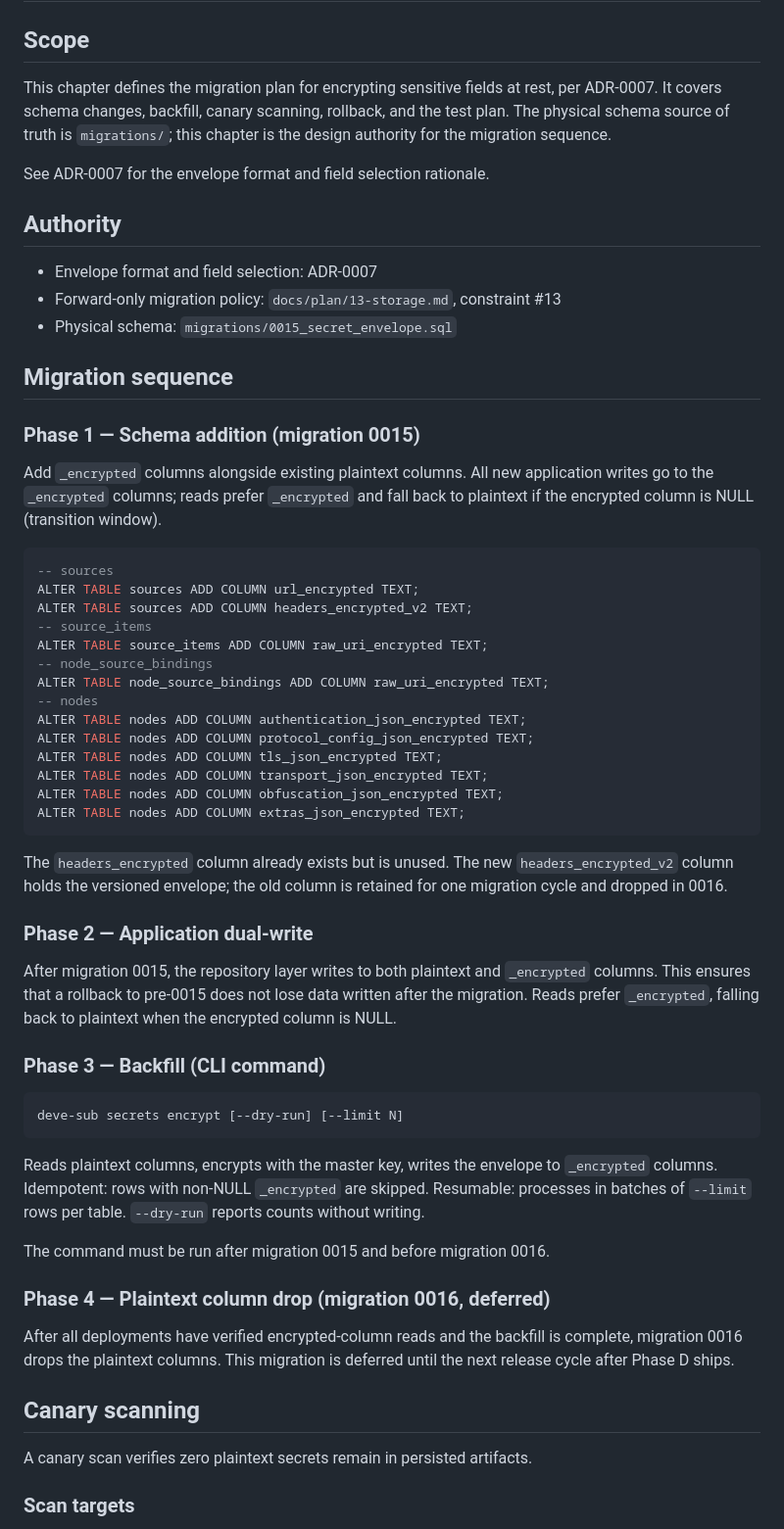
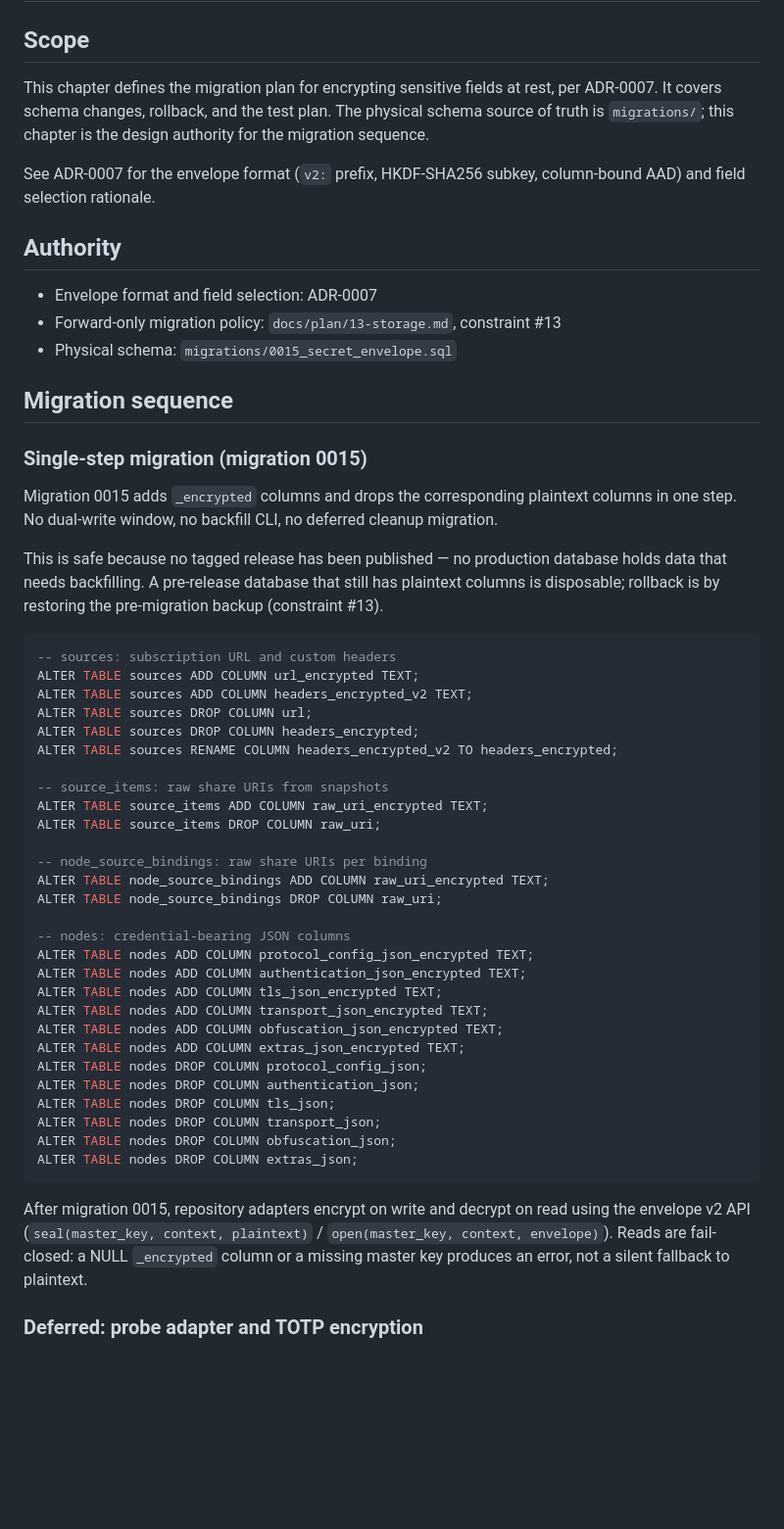
Before and after one commit to Develata/deve-sub, a Markdown page: docs/plan/14-secret-encryption-migration.md, the part around one of its changes. Shown at 98% size. GitHub-like rendering; blank space fills up the shorter version.

````diff
--- a/docs/plan/14-secret-encryption-migration.md
+++ b/docs/plan/14-secret-encryption-migration.md
@@ -3,12 +3,12 @@
 ## Scope
 
 This chapter defines the migration plan for encrypting sensitive fields at
-rest, per ADR-0007. It covers schema changes, backfill, canary scanning,
-rollback, and the test plan. The physical schema source of truth is
-`migrations/`; this chapter is the design authority for the migration
-sequence.
+rest, per ADR-0007. It covers schema changes, rollback, and the test plan.
+The physical schema source of truth is `migrations/`; this chapter is the
+design authority for the migration sequence.
 
-See ADR-0007 for the envelope format and field selection rationale.
+See ADR-0007 for the envelope format (`v2:` prefix, HKDF-SHA256 subkey,
+column-bound AAD) and field selection rationale.
 
 ## Authority
 
@@ -18,63 +18,53 @@ See ADR-0007 for the envelope format and field selection rationale.
 
 ## Migration sequence
 
-### Phase 1 — Schema addition (migration 0015)
+### Single-step migration (migration 0015)
 
-Add `_encrypted` columns alongside existing plaintext columns. All new
-application writes go to the `_encrypted` columns; reads prefer `_encrypted`
-and fall back to plaintext if the encrypted column is NULL (transition
-window).
+Migration 0015 adds `_encrypted` columns and drops the corresponding
+plaintext columns in one step. No dual-write window, no backfill CLI, no
+deferred cleanup migration.
+
+This is safe because no tagged release has been published — no production
+database holds data that needs backfilling. A pre-release database that
+still has plaintext columns is disposable; rollback is by restoring the
+pre-migration backup (constraint #13).
 
 ```sql
--- sources
+-- sources: subscription URL and custom headers
 ALTER TABLE sources ADD COLUMN url_encrypted TEXT;
 ALTER TABLE sources ADD COLUMN headers_encrypted_v2 TEXT;
--- source_items
+ALTER TABLE sources DROP COLUMN url;
+ALTER TABLE sources DROP COLUMN headers_encrypted;
+ALTER TABLE sources RENAME COLUMN headers_encrypted_v2 TO headers_encrypted;
+
+-- source_items: raw share URIs from snapshots
 ALTER TABLE source_items ADD COLUMN raw_uri_encrypted TEXT;
--- node_source_bindings
+ALTER TABLE source_items DROP COLUMN raw_uri;
+
+-- node_source_bindings: raw share URIs per binding
 ALTER TABLE node_source_bindings ADD COLUMN raw_uri_encrypted TEXT;
--- nodes
+ALTER TABLE node_source_bindings DROP COLUMN raw_uri;
+
+-- nodes: credential-bearing JSON columns
+ALTER TABLE nodes ADD COLUMN protocol_config_json_encrypted TEXT;
 ALTER TABLE nodes ADD COLUMN authentication_json_encrypted TEXT;
-ALTER TABLE nodes ADD COLUMN protocol_config_json_encrypted TEXT;
 ALTER TABLE nodes ADD COLUMN tls_json_encrypted TEXT;
 ALTER TABLE nodes ADD COLUMN transport_json_encrypted TEXT;
 ALTER TABLE nodes ADD COLUMN obfuscation_json_encrypted TEXT;
 ALTER TABLE nodes ADD COLUMN extras_json_encrypted TEXT;
+ALTER TABLE nodes DROP COLUMN protocol_config_json;
+ALTER TABLE nodes DROP COLUMN authentication_json;
+ALTER TABLE nodes DROP COLUMN tls_json;
+ALTER TABLE nodes DROP COLUMN transport_json;
+ALTER TABLE nodes DROP COLUMN obfuscation_json;
+ALTER TABLE nodes DROP COLUMN extras_json;
 ```
 
-The `headers_encrypted` column already exists but is unused. The new
-`headers_encrypted_v2` column holds the versioned envelope; the old column
-is retained for one migration cycle and dropped in 0016.
+After migration 0015, repository adapters encrypt on write and decrypt on
+read using the envelope v2 API (`seal(master_key, context, plaintext)` /
+`open(master_key, context, envelope)`). Reads are fail-closed: a NULL
+`_encrypted` column or a missing master key produces an error, not a
+silent fallback to plaintext.
 
-### Phase 2 — Application dual-write
+### Deferred: probe adapter and TOTP encryption
 
-After migration 0015, the repository layer writes to both plaintext and
-`_encrypted` columns. This ensures that a rollback to pre-0015 does not lose
-data written after the migration. Reads prefer `_encrypted`, falling back
-to plaintext when the encrypted column is NULL.
-
-### Phase 3 — Backfill (CLI command)
-
-```text
-deve-sub secrets encrypt [--dry-run] [--limit N]
-```
-
-Reads plaintext columns, encrypts with the master key, writes the envelope
-to `_encrypted` columns. Idempotent: rows with non-NULL `_encrypted` are
-skipped. Resumable: processes in batches of `--limit` rows per table.
-`--dry-run` reports counts without writing.
-
-The command must be run after migration 0015 and before migration 0016.
-
-### Phase 4 — Plaintext column drop (migration 0016, deferred)
-
-After all deployments have verified encrypted-column reads and the backfill
-is complete, migration 0016 drops the plaintext columns. This migration is
-deferred until the next release cycle after Phase D ships.
-
-## Canary scanning
-
-A canary scan verifies zero plaintext secrets remain in persisted artifacts.
-
-### Scan targets
-
````
Also changed, not shown: other parts of docs/plan/14-secret-encryption-migration.md (+47 -59 lines), docs/adr/0007-secret-envelope-and-at-rest-encryption.md (+50 -21 lines), docs/data-model/core-er.md (+12 -10 lines).
